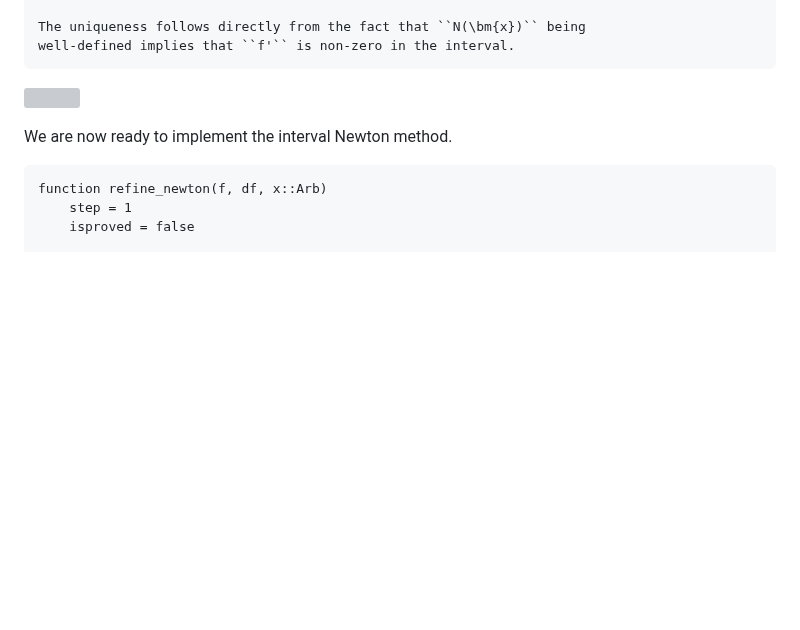
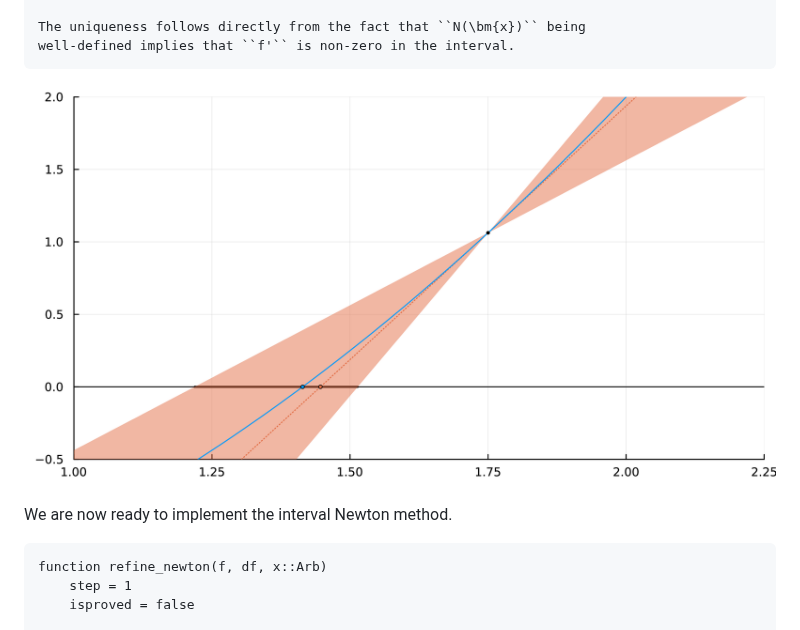
Before and after one commit to Joel-Dahne/CAPCourseS26.jl, a Markdown page: docs/src/week-7-lecture-2.md, the part around the change. Rendered like a GitHub page; blank space fills up the shorter version; grey boxes are pictures that could not be loaded.

Commit message:
Week 7 Lecture 2: Fix image link

```diff
--- a/docs/src/week-7-lecture-2.md
+++ b/docs/src/week-7-lecture-2.md
@@ -419,7 +419,7 @@ we have the following two results.
     The uniqueness follows directly from the fact that ``N(\bm{x})`` being
     well-defined implies that ``f'`` is non-zero in the interval.
 
-![](interval-newton-idea.png)
+![](assets/interval-newton-idea.png)
 
 We are now ready to implement the interval Newton method.
 
```
